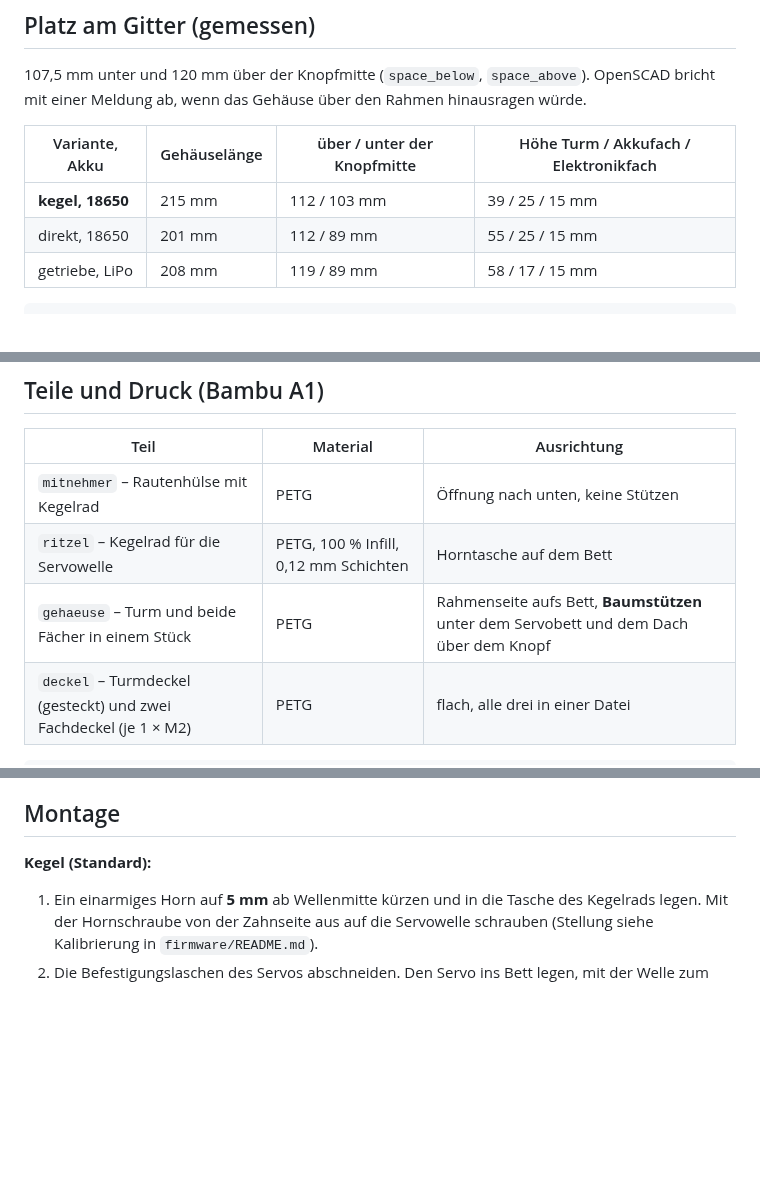
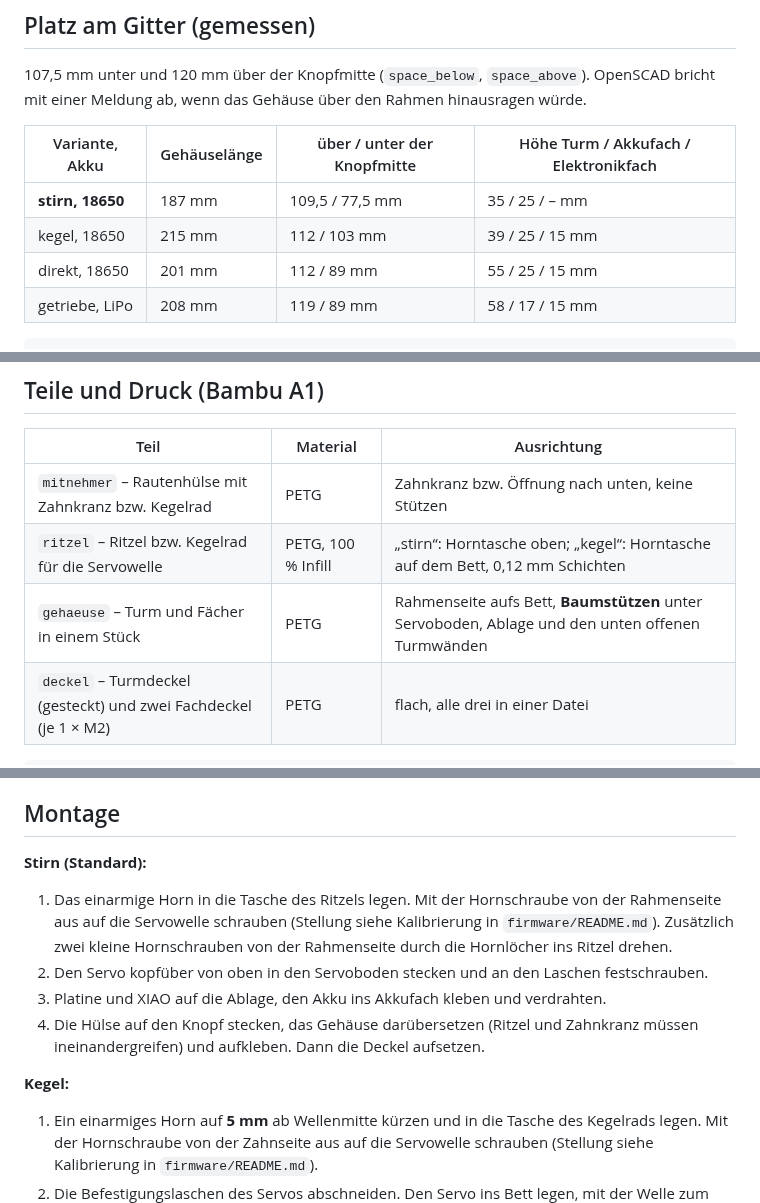
Before and after one commit to simonsilvalauinger/lamellen, a Markdown page: hardware/README.md, 3 parts joined by grey strips. Rendered like a GitHub page; blank space fills up the shorter version.

````diff
--- a/hardware/README.md
+++ b/hardware/README.md
@@ -50,7 +68,8 @@ bricht mit einer Meldung ab, wenn das Gehäuse über den Rahmen hinausragen wür
 
 | Variante, Akku | Gehäuselänge | über / unter der Knopfmitte | Höhe Turm / Akkufach / Elektronikfach |
 |---|---|---|---|
-| **kegel, 18650** | 215 mm | 112 / 103 mm | 39 / 25 / 15 mm |
+| **stirn, 18650** | 187 mm | 109,5 / 77,5 mm | 35 / 25 / – mm |
+| kegel, 18650 | 215 mm | 112 / 103 mm | 39 / 25 / 15 mm |
 | direkt, 18650 | 201 mm | 112 / 89 mm | 55 / 25 / 15 mm |
 | getriebe, LiPo | 208 mm | 119 / 89 mm | 58 / 17 / 15 mm |
 
@@ -79,9 +98,9 @@ bricht mit einer Meldung ab, wenn das Gehäuse über den Rahmen hinausragen wür
 
 | Teil | Material | Ausrichtung |
 |---|---|---|
-| `mitnehmer` – Rautenhülse mit Kegelrad | PETG | Öffnung nach unten, keine Stützen |
-| `ritzel` – Kegelrad für die Servowelle | PETG, 100 % Infill, 0,12 mm Schichten | Horntasche auf dem Bett |
-| `gehaeuse` – Turm und beide Fächer in einem Stück | PETG | Rahmenseite aufs Bett, **Baumstützen** unter dem Servobett und dem Dach über dem Knopf |
+| `mitnehmer` – Rautenhülse mit Zahnkranz bzw. Kegelrad | PETG | Zahnkranz bzw. Öffnung nach unten, keine Stützen |
+| `ritzel` – Ritzel bzw. Kegelrad für die Servowelle | PETG, 100 % Infill | „stirn“: Horntasche oben; „kegel“: Horntasche auf dem Bett, 0,12 mm Schichten |
+| `gehaeuse` – Turm und Fächer in einem Stück | PETG | Rahmenseite aufs Bett, **Baumstützen** unter Servoboden, Ablage und den unten offenen Turmwänden |
 | `deckel` – Turmdeckel (gesteckt) und zwei Fachdeckel (je 1 × M2) | PETG | flach, alle drei in einer Datei |
 
 ```sh
@@ -116,7 +135,17 @@ herausziehen.
 
 ## Montage
 
-**Kegel (Standard):**
+**Stirn (Standard):**
+1. Das einarmige Horn in die Tasche des Ritzels legen. Mit der Hornschraube von der
+   Rahmenseite aus auf die Servowelle schrauben (Stellung siehe Kalibrierung in
+   `firmware/README.md`). Zusätzlich zwei kleine Hornschrauben von der Rahmenseite durch die
+   Hornlöcher ins Ritzel drehen.
+2. Den Servo kopfüber von oben in den Servoboden stecken und an den Laschen festschrauben.
+3. Platine und XIAO auf die Ablage, den Akku ins Akkufach kleben und verdrahten.
+4. Die Hülse auf den Knopf stecken, das Gehäuse darübersetzen (Ritzel und Zahnkranz müssen
+   ineinandergreifen) und aufkleben. Dann die Deckel aufsetzen.
+
+**Kegel:**
 1. Ein einarmiges Horn auf **5 mm** ab Wellenmitte kürzen und in die Tasche des Kegelrads
    legen. Mit der Hornschraube von der Zahnseite aus auf die Servowelle schrauben (Stellung
    siehe Kalibrierung in `firmware/README.md`).
````
Also changed, not shown: other parts of hardware/README.md (+28 -10 lines), docs/KONZEPT.md (+5 -4 lines), firmware/README.md (+4 -4 lines), hardware/vorschau_stirn.png (added), 1 other file.
